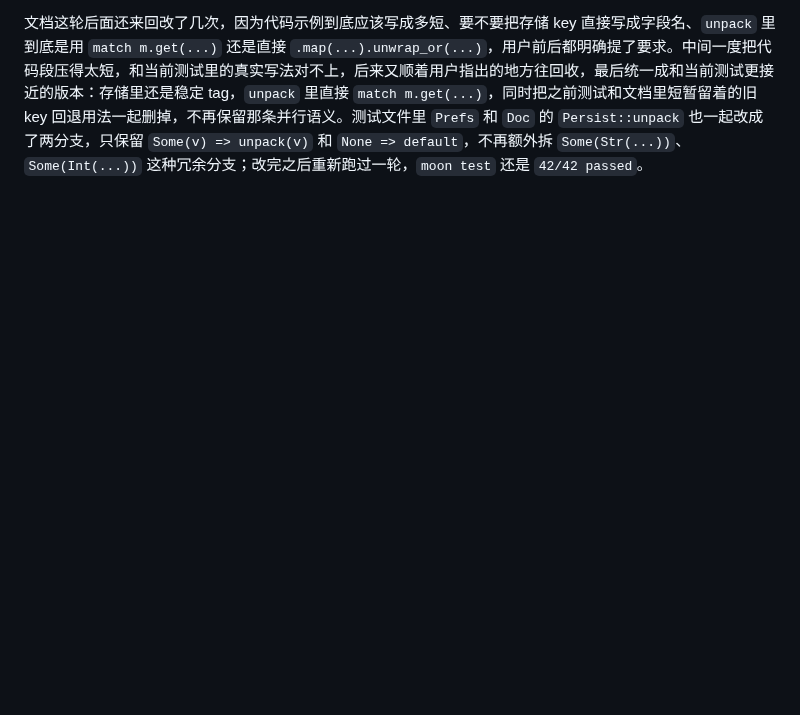
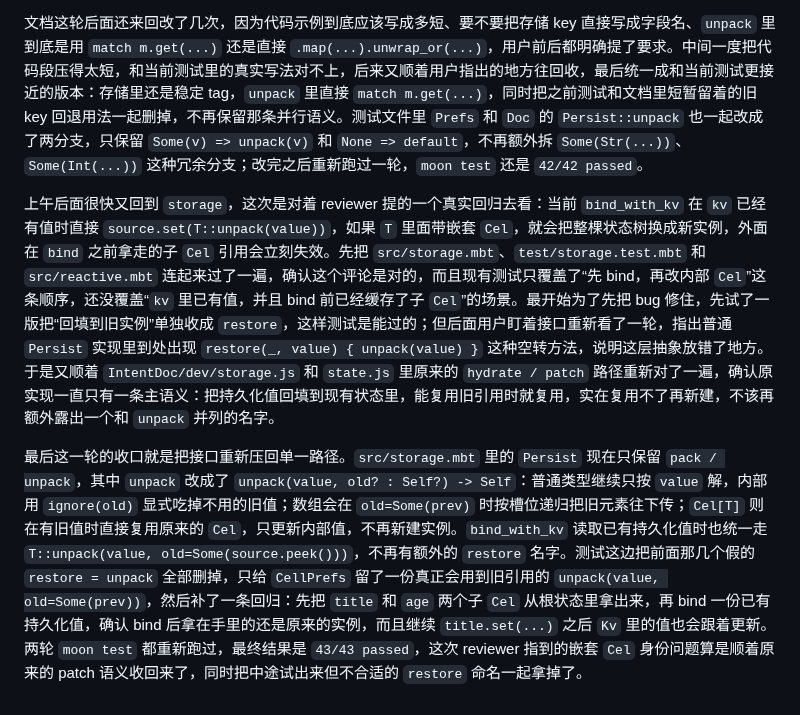
Before and after one commit to ch3coohlink/MetaEditor, a Markdown page: doc/devlog.md, the part around the change. Drawn GitHub-style; blank space fills up the shorter version.

Commit message:
docs: update devlog

```diff
--- a/doc/devlog.md
+++ b/doc/devlog.md
@@ -127,3 +127,7 @@ Windows native 构建链也是在这一天开始真正收稳的。`build-native.
 后面又把 `storage-usage-v4.md` 单独补出来，想把这条“手写类型到底要写多少东西”先记清楚。最开始写得太像一份设计说明，用户看完以后又指出这里真正想看的不是一大段解释，而是和 `v1/v2/v3` 同一风格的目标用法，而且还要把“包含引用字段”的写法也一起写进去。于是后面又回头把这份 `v4` 重写成和前几版一样的结构：前面先写一小段为什么当前先收成手写 `Persist`，中间按普通字段、引用字段、数组、数组里的对象、`Array[Cel[T]]` 这几种典型情况各放一段代码，最后再单独补一小节，解释为什么 `v3` 里更理想的那套“类型定义和存储定义完全同源”的写法，现在先要收成手写 `Persist` 才能落地。
 
 文档这轮后面还来回改了几次，因为代码示例到底应该写成多短、要不要把存储 key 直接写成字段名、`unpack` 里到底是用 `match m.get(...)` 还是直接 `.map(...).unwrap_or(...)`，用户前后都明确提了要求。中间一度把代码段压得太短，和当前测试里的真实写法对不上，后来又顺着用户指出的地方往回收，最后统一成和当前测试更接近的版本：存储里还是稳定 tag，`unpack` 里直接 `match m.get(...)`，同时把之前测试和文档里短暂留着的旧 key 回退用法一起删掉，不再保留那条并行语义。测试文件里 `Prefs` 和 `Doc` 的 `Persist::unpack` 也一起改成了两分支，只保留 `Some(v) => unpack(v)` 和 `None => default`，不再额外拆 `Some(Str(...))`、`Some(Int(...))` 这种冗余分支；改完之后重新跑过一轮，`moon test` 还是 `42/42 passed`。
+
+上午后面很快又回到 `storage`，这次是对着 reviewer 提的一个真实回归去看：当前 `bind_with_kv` 在 `kv` 已经有值时直接 `source.set(T::unpack(value))`，如果 `T` 里面带嵌套 `Cel`，就会把整棵状态树换成新实例，外面在 `bind` 之前拿走的子 `Cel` 引用会立刻失效。先把 `src/storage.mbt`、`test/storage.test.mbt` 和 `src/reactive.mbt` 连起来过了一遍，确认这个评论是对的，而且现有测试只覆盖了“先 bind，再改内部 `Cel`”这条顺序，还没覆盖“`kv` 里已有值，并且 bind 前已经缓存了子 `Cel`”的场景。最开始为了先把 bug 修住，先试了一版把“回填到旧实例”单独收成 `restore`，这样测试是能过的；但后面用户盯着接口重新看了一轮，指出普通 `Persist` 实现里到处出现 `restore(_, value) { unpack(value) }` 这种空转方法，说明这层抽象放错了地方。于是又顺着 `IntentDoc/dev/storage.js` 和 `state.js` 里原来的 `hydrate / patch` 路径重新对了一遍，确认原实现一直只有一条主语义：把持久化值回填到现有状态里，能复用旧引用时就复用，实在复用不了再新建，不该再额外露出一个和 `unpack` 并列的名字。
+
+最后这一轮的收口就是把接口重新压回单一路径。`src/storage.mbt` 里的 `Persist` 现在只保留 `pack / unpack`，其中 `unpack` 改成了 `unpack(value, old? : Self?) -> Self`：普通类型继续只按 `value` 解，内部用 `ignore(old)` 显式吃掉不用的旧值；数组会在 `old=Some(prev)` 时按槽位递归把旧元素往下传；`Cel[T]` 则在有旧值时直接复用原来的 `Cel`，只更新内部值，不再新建实例。`bind_with_kv` 读取已有持久化值时也统一走 `T::unpack(value, old=Some(source.peek()))`，不再有额外的 `restore` 名字。测试这边把前面那几个假的 `restore = unpack` 全部删掉，只给 `CellPrefs` 留了一份真正会用到旧引用的 `unpack(value, old=Some(prev))`，然后补了一条回归：先把 `title` 和 `age` 两个子 `Cel` 从根状态里拿出来，再 bind 一份已有持久化值，确认 bind 后拿在手里的还是原来的实例，而且继续 `title.set(...)` 之后 `Kv` 里的值也会跟着更新。两轮 `moon test` 都重新跑过，最终结果是 `43/43 passed`，这次 reviewer 指到的嵌套 `Cel` 身份问题算是顺着原来的 patch 语义收回来了，同时把中途试出来但不合适的 `restore` 命名一起拿掉了。
```
